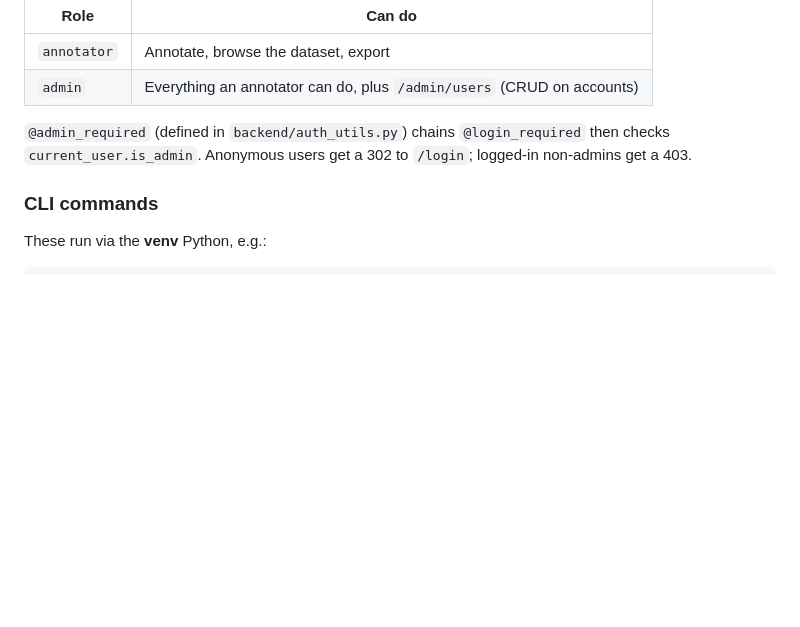
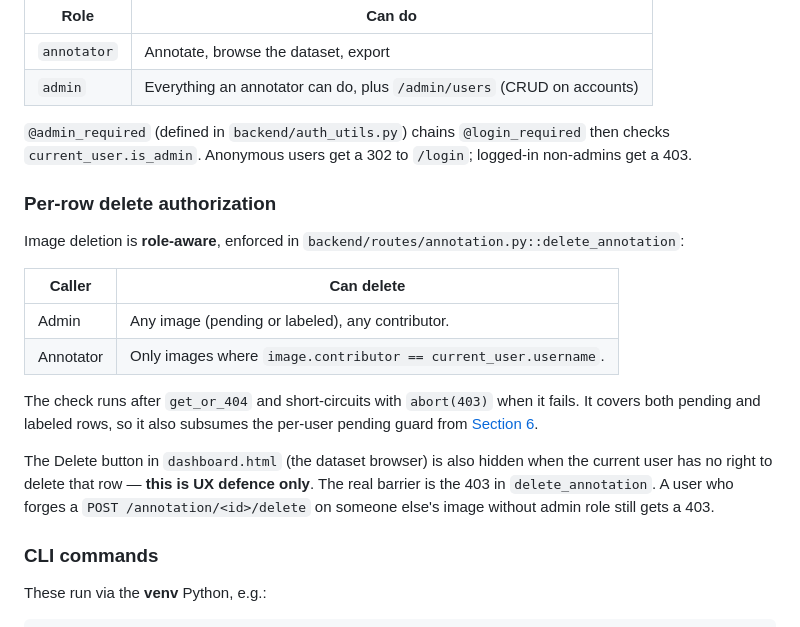
Before and after one commit to JimmyTRMT/Dataset_Labeling, a Markdown page: TECHNICAL_GUIDE.md, the part around one of its changes. Rendered like a GitHub page; blank space fills up the shorter version.

```diff
--- a/TECHNICAL_GUIDE.md
+++ b/TECHNICAL_GUIDE.md
@@ -406,6 +406,27 @@ attackers cannot enumerate valid usernames through `/forgot`.
 `@login_required` then checks `current_user.is_admin`. Anonymous users
 get a 302 to `/login`; logged-in non-admins get a 403.
 
+### Per-row delete authorization
+
+Image deletion is **role-aware**, enforced in
+`backend/routes/annotation.py::delete_annotation`:
+
+| Caller         | Can delete                                                       |
+|----------------|------------------------------------------------------------------|
+| Admin          | Any image (pending or labeled), any contributor.                 |
+| Annotator      | Only images where `image.contributor == current_user.username`.  |
+
+The check runs after `get_or_404` and short-circuits with `abort(403)`
+when it fails. It covers both pending and labeled rows, so it also
+subsumes the per-user pending guard from
+[Section 6](#6-annotation-workflow-two-steps).
+
+The Delete button in `dashboard.html` (the dataset browser) is also
+hidden when the current user has no right to delete that row &mdash;
+**this is UX defence only**. The real barrier is the 403 in
+`delete_annotation`. A user who forges a `POST /annotation/<id>/delete`
+on someone else's image without admin role still gets a 403.
+
 ### CLI commands
 
 These run via the **venv** Python, e.g.:
```
Also changed, not shown: other parts of TECHNICAL_GUIDE.md (+54 -5 lines), README.md (+9 -2 lines).
